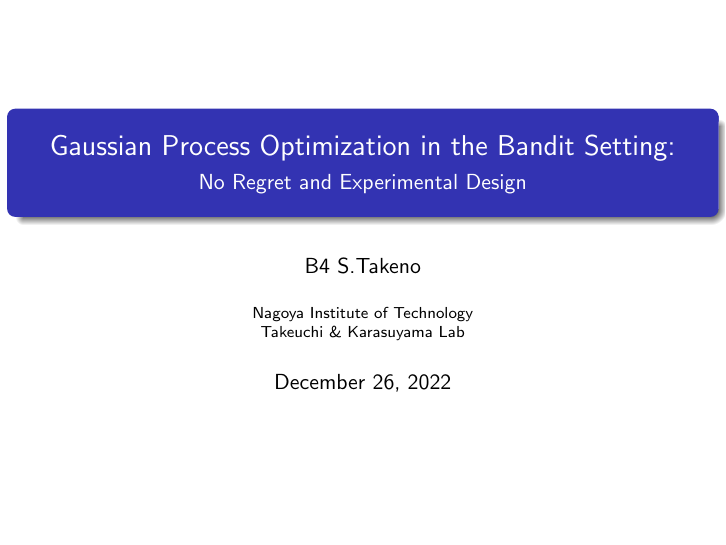
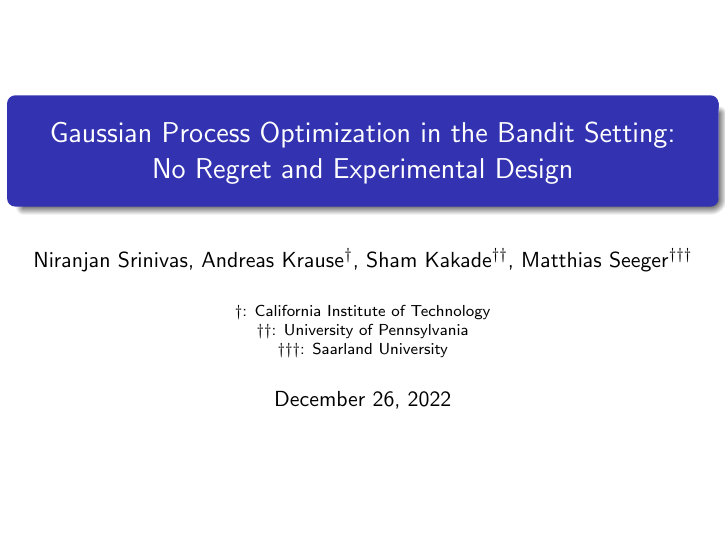
Before and after one commit to masa001one/exercise2-for-aI-programming_latex-code, LaTeX slides (gp_ucb.tex): page 1 of 9. The pictures show the PDF file gp_ucb.pdf that the author committed with the source.

Commit message:
complete 1 page

```diff
--- a/gp_ucb.tex
+++ b/gp_ucb.tex
@@ -130,11 +130,13 @@
 %%%%%%%%%%%%%%%%%%%%%%%%%%%%%%%%%%%%%%%%%%%%%%%%%
 %%本文
 %%%%%%%%%%%%%%%%%%%%%%%%%%%%%%%%%%%%%%%%%%%%%%%%%
-\title[]{Gaussian Process Optimization in the Bandit Setting:}
-\subtitle{No Regret and Experimental Design}
-\author[S.Takeno]{B4 S.Takeno}
+\title[]{Gaussian Process Optimization in the Bandit Setting:\\No Regret and Experimental Design}
+\subtitle{}
+\author[]{Niranjan Srinivas, Andreas Krause$^{\dag}$, Sham Kakade$^{\dag\dag}$, Matthias Seeger$^{\dag\dag\dag}$}
 \date[\today]{\today}
-\institute[NIT]{Nagoya Institute of Technology \\ Takeuchi \& Karasuyama Lab}
+\institute[]{$\dag$: California Institute of Technology\\
+$\dag\dag$: University of Pennsylvania\\
+$\dag\dag\dag$: Saarland University}
 % [..]に省略名が書ける
 
 %目次スライド
```
Also changed, not shown: gp_ucb.pdf, 4 other files.
